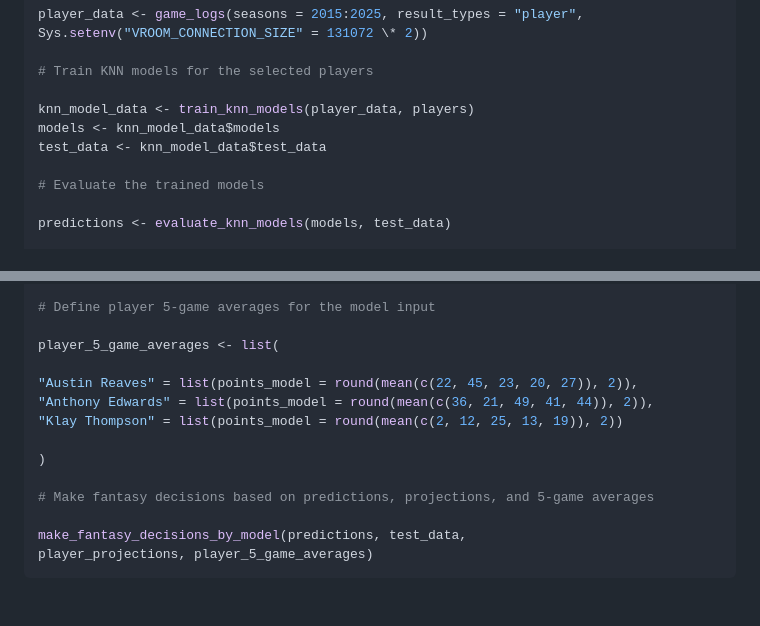
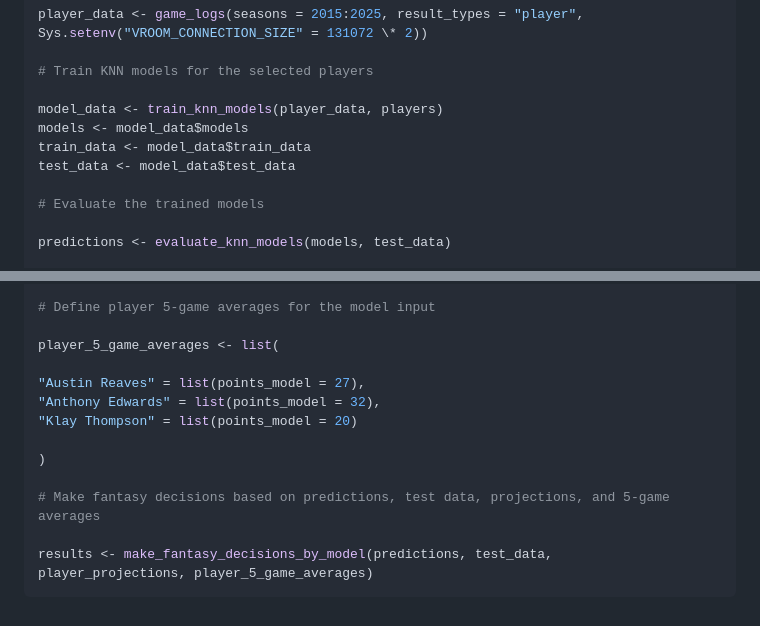
Before and after one commit to texasbe2trill/hooplyticsR, a Markdown page: README.md, 2 parts joined by grey strips. GitHub-like rendering.

Commit message:
Update README.md
Signed-off-by: Chris Campbell <91504044+texasbe2trill@users.noreply.github.com>

````diff
--- a/README.md
+++ b/README.md
@@ -59,9 +59,10 @@ Sys.setenv("VROOM_CONNECTION_SIZE" = 131072 \* 2))
 
 # Train KNN models for the selected players
 
-knn_model_data <- train_knn_models(player_data, players)
-models <- knn_model_data$models
-test_data <- knn_model_data$test_data
+model_data <- train_knn_models(player_data, players)
+models <- model_data$models
+train_data <- model_data$train_data
+test_data <- model_data$test_data
 
 # Evaluate the trained models
 
@@ -81,14 +82,14 @@ player_projections <- list(
 
 player_5_game_averages <- list(
 
-"Austin Reaves" = list(points_model = round(mean(c(22, 45, 23, 20, 27)), 2)),
-"Anthony Edwards" = list(points_model = round(mean(c(36, 21, 49, 41, 44)), 2)),
-"Klay Thompson" = list(points_model = round(mean(c(2, 12, 25, 13, 19)), 2))
+"Austin Reaves" = list(points_model = 27),
+"Anthony Edwards" = list(points_model = 32),
+"Klay Thompson" = list(points_model = 20)
 
 )
 
-# Make fantasy decisions based on predictions, projections, and 5-game averages
+# Make fantasy decisions based on predictions, test data, projections, and 5-game averages
 
-make_fantasy_decisions_by_model(predictions, test_data,
+results <- make_fantasy_decisions_by_model(predictions, test_data,
 player_projections, player_5_game_averages)
 ```
````
